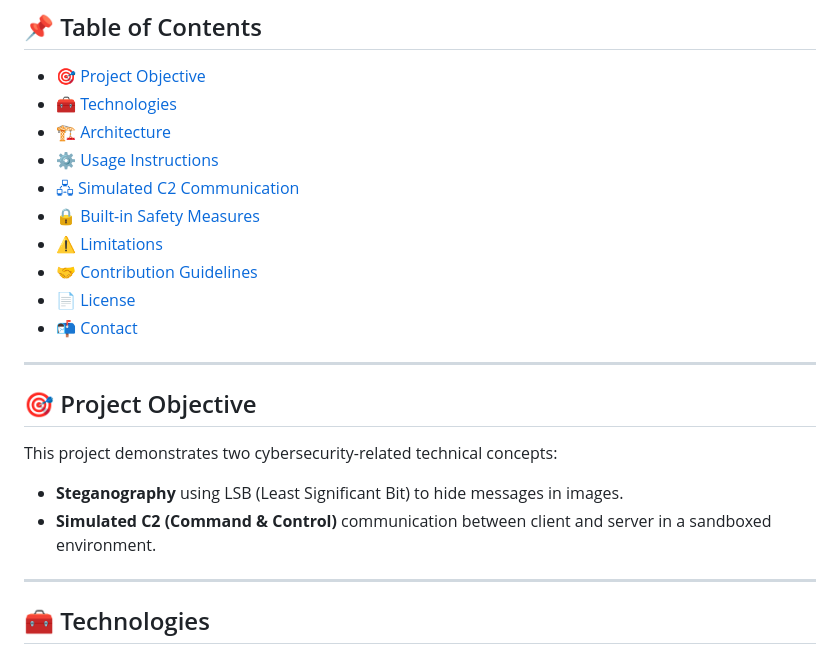
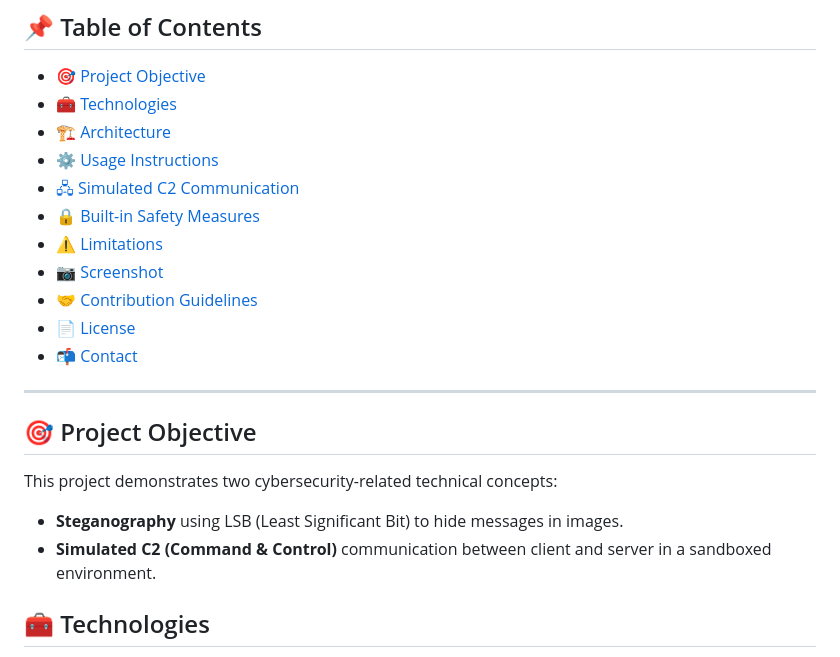
Before and after one commit to Vyzer9/C2-Educational-Steganography, a Markdown page: README.md, the part around the change printed below. Drawn GitHub-style.

```diff
--- a/README.md
+++ b/README.md
@@ -21,6 +21,7 @@
 - [🖧 Simulated C2 Communication](#-simulated-c2-communication-localhost-only)
 - [🔒 Built-in Safety Measures](#-built-in-safety-measures)
 - [⚠️ Limitations](#️-limitations)
+- [📷 Screenshot](#-screenshot)
 - [🤝 Contribution Guidelines](#-contribution-guidelines)
 - [📄 License](#-license)
 - [📬 Contact](#-contact)
@@ -34,8 +35,6 @@ This project demonstrates two cybersecurity-related technical concepts:
 - **Steganography** using LSB (Least Significant Bit) to hide messages in images.
 - **Simulated C2 (Command & Control)** communication between client and server in a sandboxed environment.
 
----
-
 ## 🧰 Technologies
 
 - **Language:** Python 3.8+
```
Also changed, not shown: other parts of README.md (+5 -1 lines).
